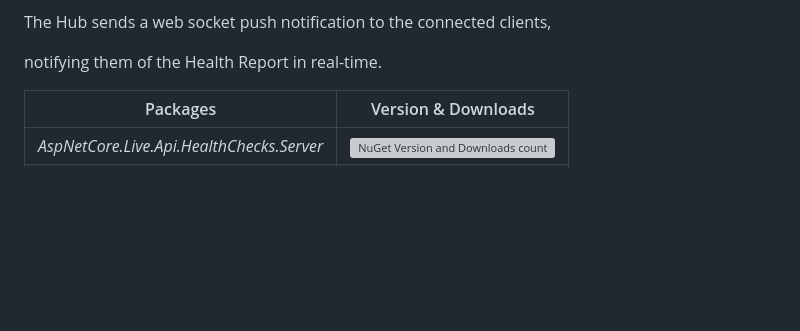
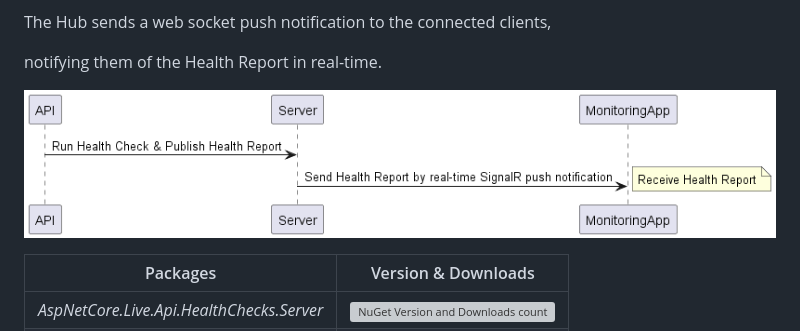
Before and after one commit to VeritasSoftware/LiveHealthChecks, a Markdown page: README.md, the part around the change. Drawn GitHub-style; pictures changed too: Docs/SequenceDiagram.png (added); blank space fills up the shorter version; grey boxes are pictures that could not be loaded.

Commit message:
added sequence diagram to readme.

```diff
--- a/README.md
+++ b/README.md
@@ -19,6 +19,7 @@ The Hub sends a web socket push notification to the connected clients,
 
 notifying them of the Health Report in real-time.
 
+![**LiveHealthChecks**](/Docs/SequenceDiagram.png)
 
 |Packages|Version & Downloads|
 |---------------------------|:---:|
```
